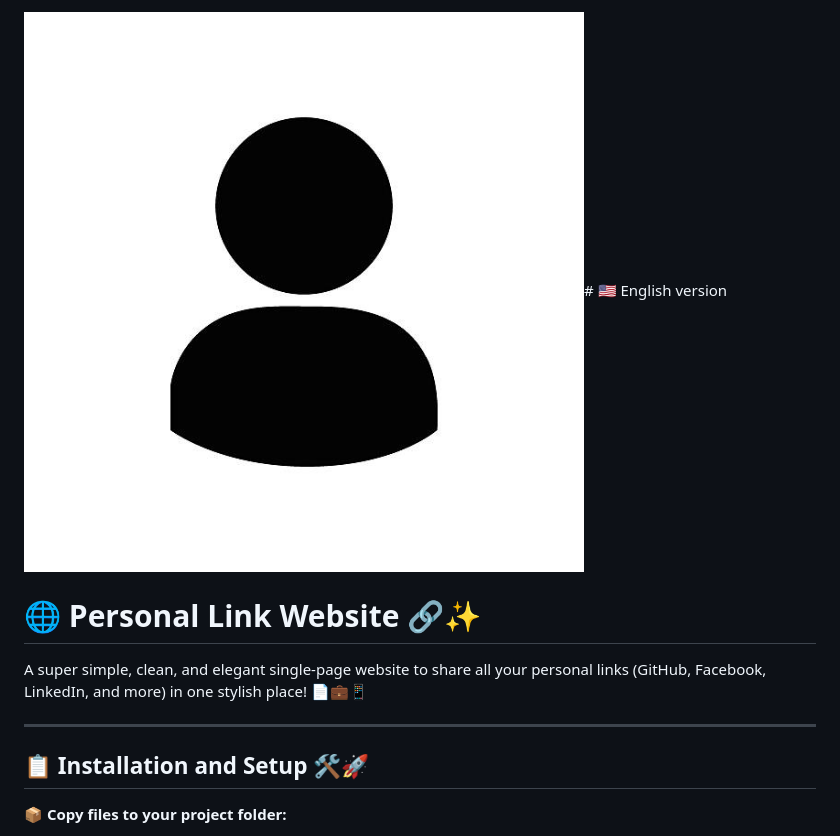
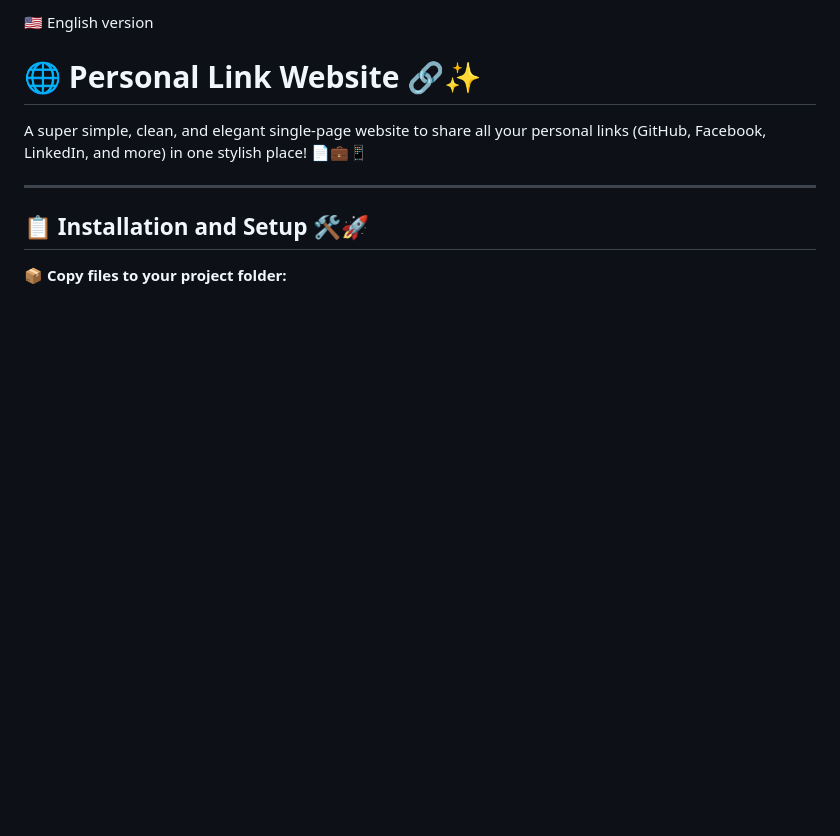
Before and after one commit to platilich/Portfolio-Lite, a Markdown page: README.md, the part around the change. GitHub-like rendering; blank space fills up the shorter version.

```diff
--- a/README.md
+++ b/README.md
@@ -1,4 +1,4 @@
-![img.png](icon.png)# 🇺🇸 English version
+🇺🇸 English version
 # 🌐 Personal Link Website 🔗✨
 
 A super simple, clean, and elegant single-page website to share all your personal links (GitHub, Facebook, LinkedIn, and more) in one stylish place! 📄💼📱
```
